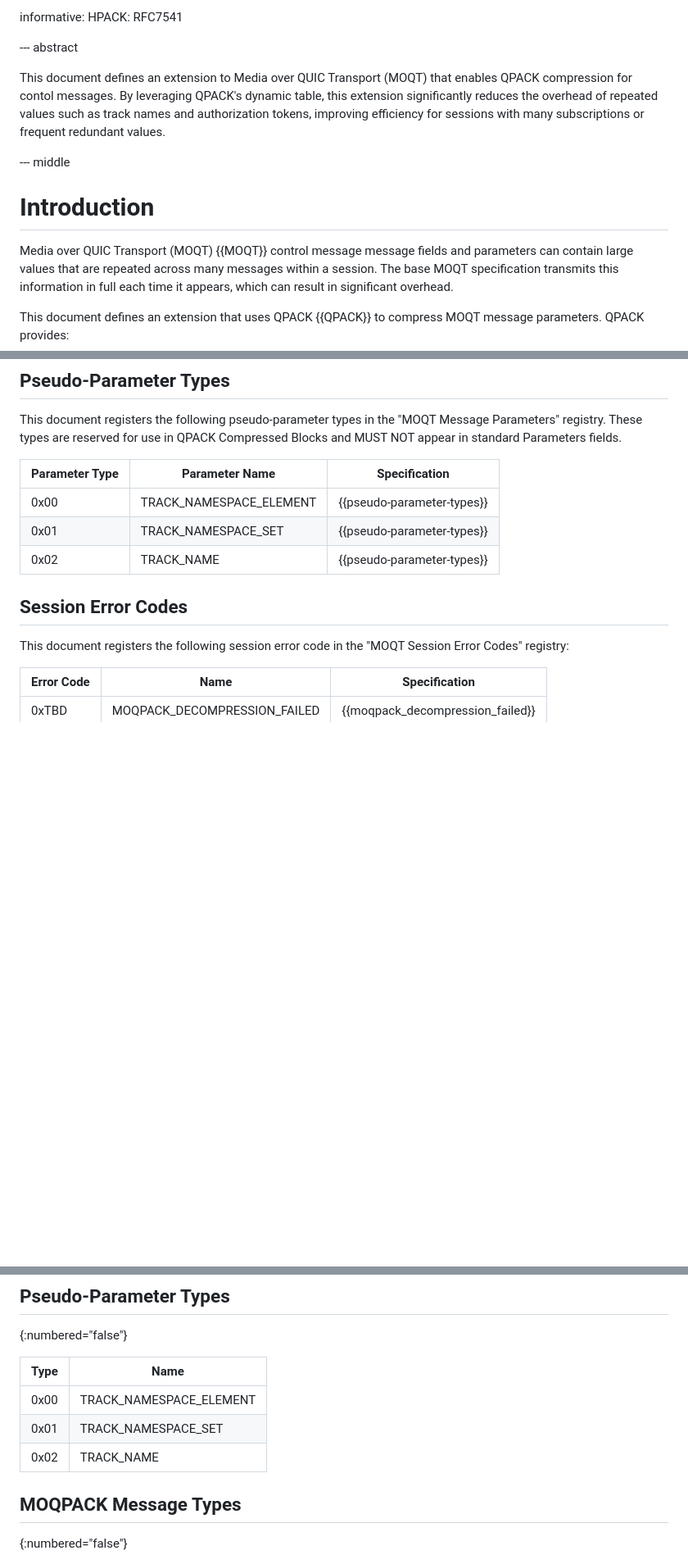
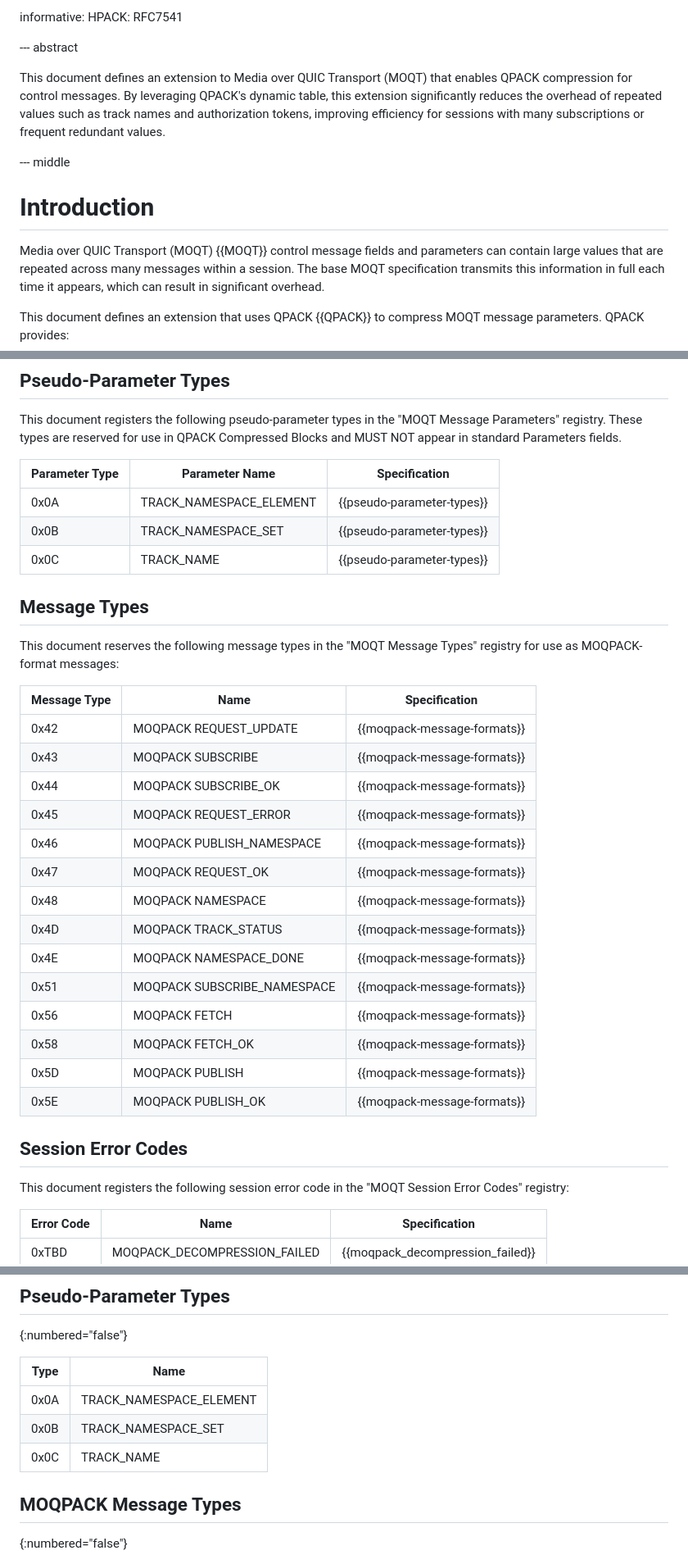
Before and after one commit to afrind/draft-frindell-moq-moqpack, a Markdown page: draft-frindell-moq-moqpack.md, 3 parts joined by grey strips. Shown at 82% size. Drawn GitHub-style; blank space fills up the shorter version.

```diff
--- a/draft-frindell-moq-moqpack.md
+++ b/draft-frindell-moq-moqpack.md
@@ -40,7 +40,7 @@ informative:
 --- abstract
 
 This document defines an extension to Media over QUIC Transport (MOQT) that
-enables QPACK compression for contol messages. By leveraging QPACK's dynamic
+enables QPACK compression for control messages. By leveraging QPACK's dynamic
 table, this extension significantly reduces the overhead of repeated
 values such as track names and authorization tokens, improving efficiency for
 sessions with many subscriptions or frequent redundant values.
@@ -50,7 +50,7 @@ sessions with many subscriptions or frequent redundant values.
 
 # Introduction
 
-Media over QUIC Transport (MOQT) {{MOQT}} control message message fields and
+Media over QUIC Transport (MOQT) {{MOQT}} control message fields and
 parameters can contain large values that are repeated across many messages
 within a session. The base MOQT specification transmits this information in full
 each time it appears, which can result in significant overhead.
@@ -868,9 +902,31 @@ QPACK Compressed Blocks and MUST NOT appear in standard Parameters fields.
 
 | Parameter Type | Parameter Name | Specification |
 |----------------|----------------|---------------|
-| 0x00 | TRACK_NAMESPACE_ELEMENT | {{pseudo-parameter-types}} |
-| 0x01 | TRACK_NAMESPACE_SET | {{pseudo-parameter-types}} |
-| 0x02 | TRACK_NAME | {{pseudo-parameter-types}} |
+| 0x0A | TRACK_NAMESPACE_ELEMENT | {{pseudo-parameter-types}} |
+| 0x0B | TRACK_NAMESPACE_SET | {{pseudo-parameter-types}} |
+| 0x0C | TRACK_NAME | {{pseudo-parameter-types}} |
+
+## Message Types
+
+This document reserves the following message types in the "MOQT Message
+Types" registry for use as MOQPACK-format messages:
+
+| Message Type | Name | Specification |
+|--------------|------|---------------|
+| 0x42 | MOQPACK REQUEST_UPDATE | {{moqpack-message-formats}} |
+| 0x43 | MOQPACK SUBSCRIBE | {{moqpack-message-formats}} |
+| 0x44 | MOQPACK SUBSCRIBE_OK | {{moqpack-message-formats}} |
+| 0x45 | MOQPACK REQUEST_ERROR | {{moqpack-message-formats}} |
+| 0x46 | MOQPACK PUBLISH_NAMESPACE | {{moqpack-message-formats}} |
+| 0x47 | MOQPACK REQUEST_OK | {{moqpack-message-formats}} |
+| 0x48 | MOQPACK NAMESPACE | {{moqpack-message-formats}} |
+| 0x4D | MOQPACK TRACK_STATUS | {{moqpack-message-formats}} |
+| 0x4E | MOQPACK NAMESPACE_DONE | {{moqpack-message-formats}} |
+| 0x51 | MOQPACK SUBSCRIBE_NAMESPACE | {{moqpack-message-formats}} |
+| 0x56 | MOQPACK FETCH | {{moqpack-message-formats}} |
+| 0x58 | MOQPACK FETCH_OK | {{moqpack-message-formats}} |
+| 0x5D | MOQPACK PUBLISH | {{moqpack-message-formats}} |
+| 0x5E | MOQPACK PUBLISH_OK | {{moqpack-message-formats}} |
 
 ## Session Error Codes
 
@@ -1048,9 +1091,9 @@ This appendix summarizes all code points defined or used by this extension.
 
 | Type | Name |
 |------|------|
-| 0x00 | TRACK_NAMESPACE_ELEMENT |
-| 0x01 | TRACK_NAMESPACE_SET |
-| 0x02 | TRACK_NAME |
+| 0x0A | TRACK_NAMESPACE_ELEMENT |
+| 0x0B | TRACK_NAMESPACE_SET |
+| 0x0C | TRACK_NAME |
 
 ## MOQPACK Message Types
 {:numbered="false"}
```
Also changed, not shown: other parts of draft-frindell-moq-moqpack.md (+120 -34 lines).
